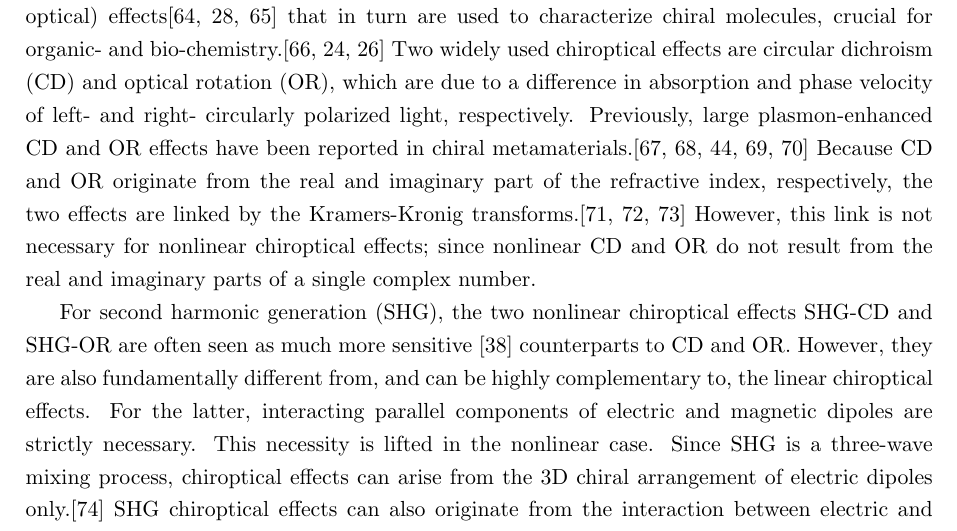
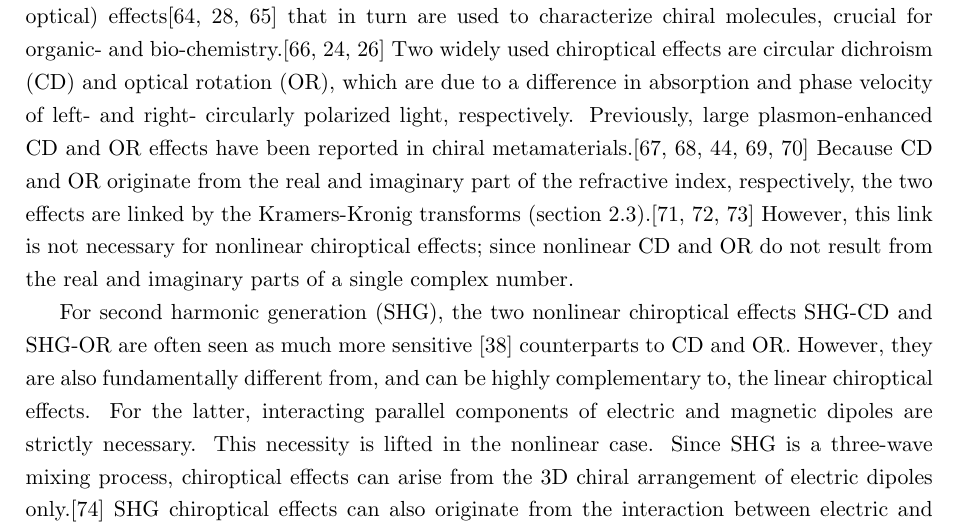
Before and after one commit to jtc42/ThesisUoB, a LaTeX thesis (main.tex, which reads sections/results/OAinPlanarNanohelices.tex): part of page 25 of 43, cut so that both start at the same text. Compiled offline with pdfLaTeX.

Commit message:
Reference chirality parameters section

```diff
--- a/sections/results/OAinPlanarNanohelices.tex
+++ b/sections/results/OAinPlanarNanohelices.tex
@@ -12,7 +12,7 @@ Optical metamaterials, consisting of sub-wavelength metallic nanostructures, can
 Recently, chirality, the absence of mirror symmetry, has drawn interest to plasmonic metamaterials due to applications in photonic devices,\cite{Rizza2015, Esposito2016, Hou2016} nanorobotics,\cite{Urban2015, Schamel2013a}, and in particular chemical sensing.
 Chiral metamaterials exhibit enhanced chiroptical (chiral-optical) effects\cite{Schaferling2014, Karimullah2015, Canaguier-Durand2014} that in turn are used to characterize chiral molecules, crucial for organic- and bio-chemistry.\cite{Zhao2017, Hendry2010, Tullius2015}
 Two widely used chiroptical effects are circular dichroism (CD) and optical rotation (OR), which are due to a difference in absorption and phase velocity of left- and right- circularly polarized light, respectively. Previously, large plasmon-enhanced CD and OR effects have been reported in chiral metamaterials.\cite{Papakostas2003, Kuwata-Gonokami2005a, Decker2007, Plum2007, Gansel2011}
-Because CD and OR originate from the real and imaginary part of the refractive index, respectively, the two effects are linked by the Kramers-Kronig transforms.\cite{Barron2004, Parson2007, Govorov2011}
+Because CD and OR originate from the real and imaginary part of the refractive index, respectively, the two effects are linked by the Kramers-Kronig transforms (section~\ref{sec:background:Chirality:Paremeters}).\cite{Barron2004, Parson2007, Govorov2011}
 However, this link is not necessary for nonlinear chiroptical effects; since nonlinear CD and OR do not result from the real and imaginary parts of a single complex number.
 
 For second harmonic generation (SHG), the two nonlinear chiroptical effects SHG-CD and SHG-OR are often seen as much more sensitive~\cite{Petralli-Mallow1993} counterparts to CD and OR. However, they are also fundamentally different from, and can be highly complementary to, the linear chiroptical effects. For the latter, interacting parallel components of electric and magnetic dipoles are strictly necessary. This necessity is lifted in the nonlinear case. Since SHG is a three-wave mixing process, chiroptical effects can arise from the 3D chiral arrangement of electric dipoles only.\cite{verbiest2009second}
```
